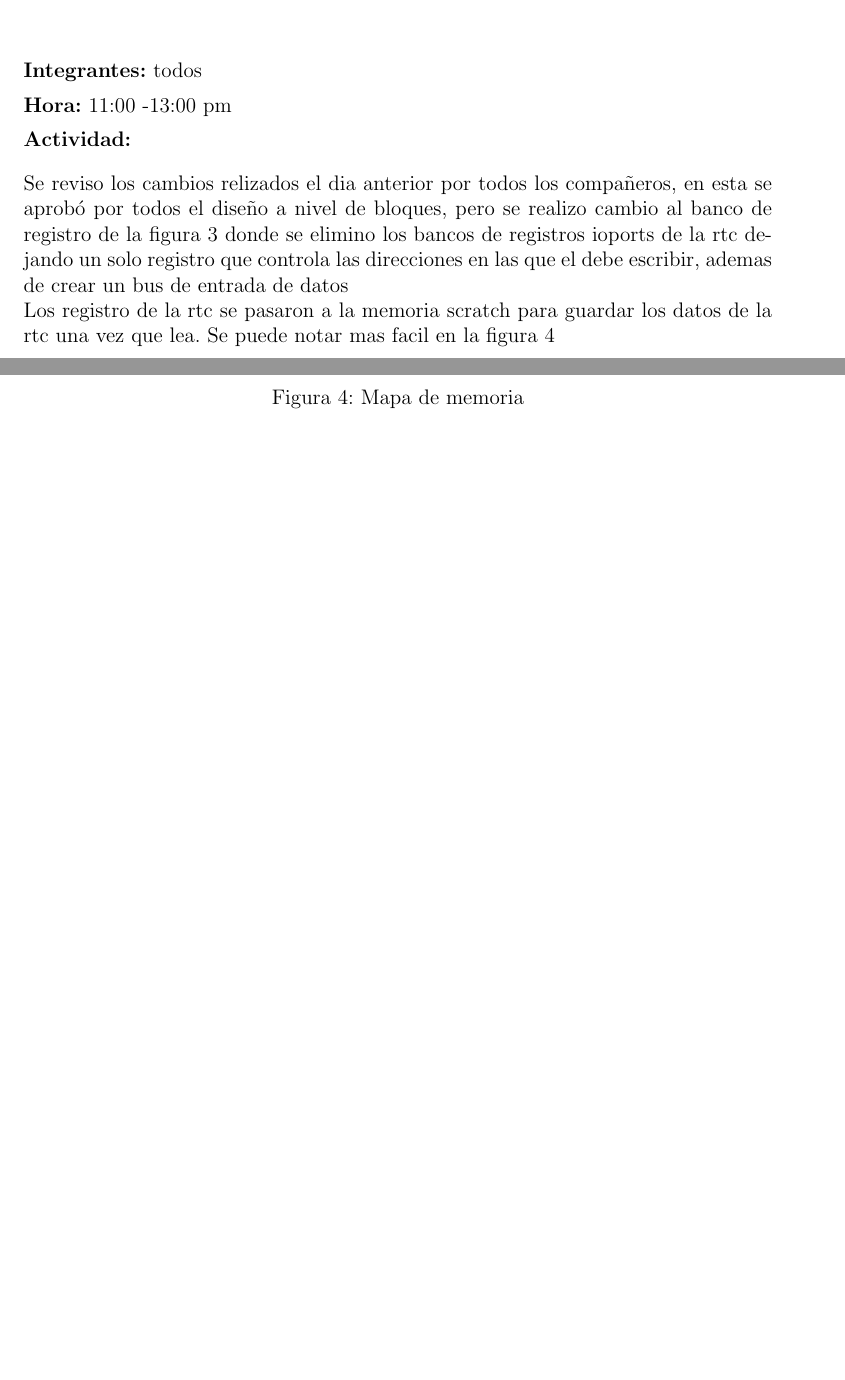
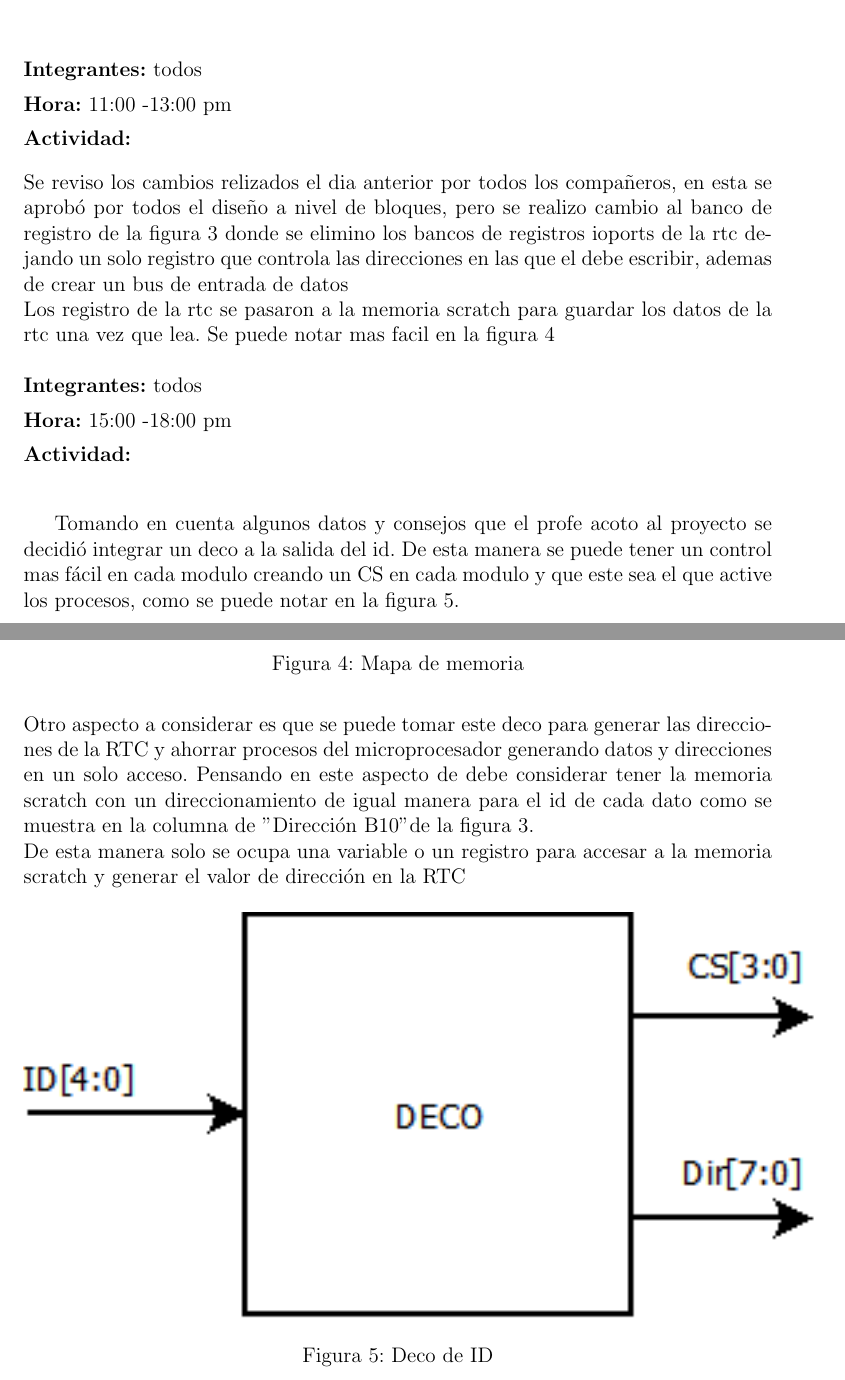
Before and after one commit to Kmena/Proy_3_grupo_7_II_2016, a LaTeX document (Bitacora/Bitacora.tex): two parts of pages 5 and 6 of 6, joined at a grey line, cut so that both start at the same text, the shorter picture padded with empty space. Compiled offline with pdfLaTeX; the source files are stored in an older character set and shown here as Unicode.

Commit message:
actualizacion de la bitacora

```diff
--- a/Bitacora/Bitacora.tex
+++ b/Bitacora/Bitacora.tex
@@ -135,5 +135,19 @@ Los registro de la rtc se pasaron a la memoria scratch para guardar los datos de
 	\label{fig:mapamemoria2}
 \end{figure}
 
+\noindent \textbf{Integrantes:} todos \\[1ex]
+\textbf{Hora:} 15:00 -18:00 pm \\[1ex]
+\textbf{Actividad:} \\[2ex]
+
+Tomando en cuenta algunos datos y consejos que el profe acoto al proyecto se decidió integrar un deco a la salida del id. De esta manera se puede tener un control mas fácil en cada modulo creando un CS en cada modulo y que este sea el que active los procesos, como se puede notar en la figura \ref{fig:Deco}.\\
+Otro aspecto a considerar es que se puede tomar este deco para generar las direcciones de la RTC y ahorrar procesos del microprocesador generando datos y direcciones en un solo acceso. Pensando en este aspecto de debe considerar tener la memoria scratch con un direccionamiento de igual manera para el id de cada dato como se muestra en la columna de " Dirección B10" de la figura \ref{fig:mapamemoria1}.\\
+De esta manera solo se ocupa una variable o un registro para accesar a la memoria scratch y generar el valor de dirección en la RTC
+
+\begin{figure}[hbtp]
+	\centering
+	\includegraphics[width=16cm]{Img/Deco.png}
+	\caption{Deco de ID}
+	\label{fig:Deco}
+\end{figure}
 
 \end{document}
```
Also changed, not shown: Bitacora/Bitacora.pdf, Bitacora/img/Deco.png (added), 3 other files.
